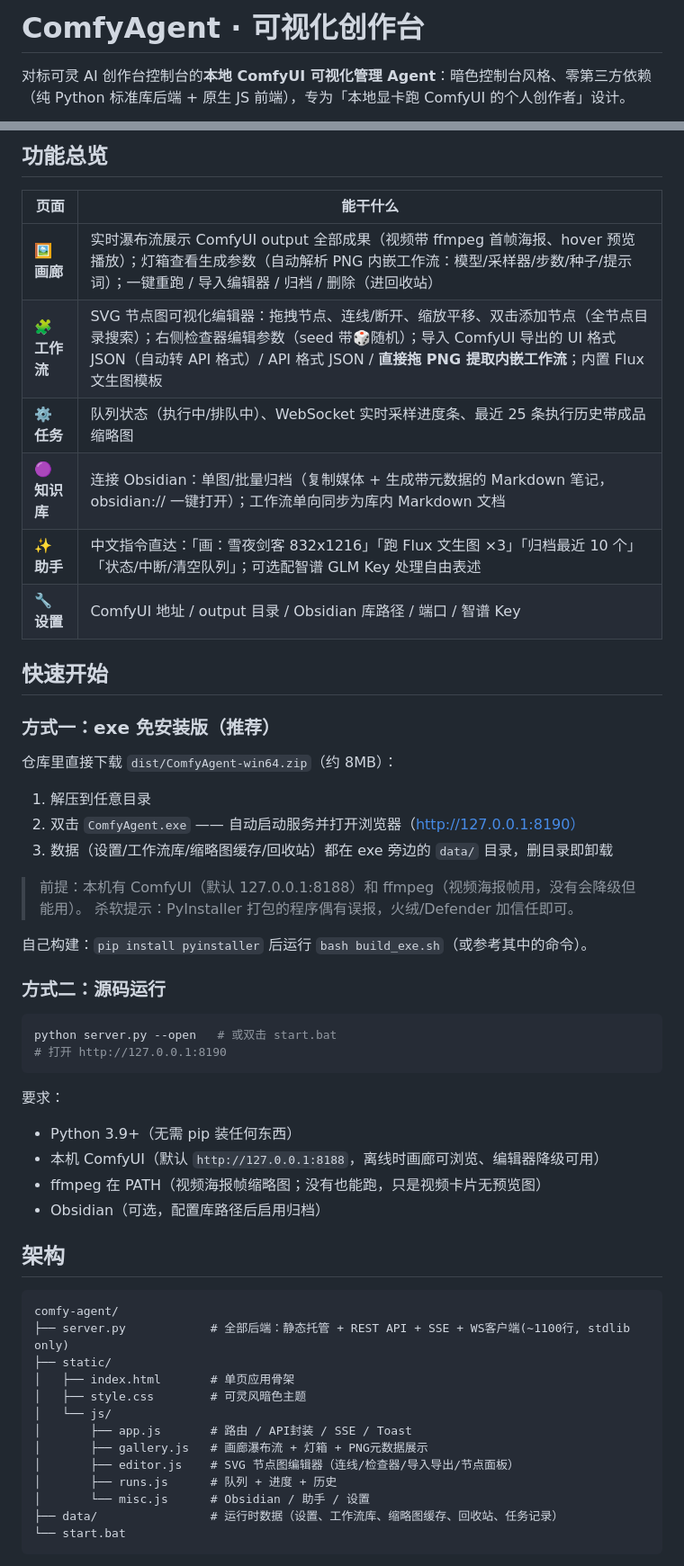
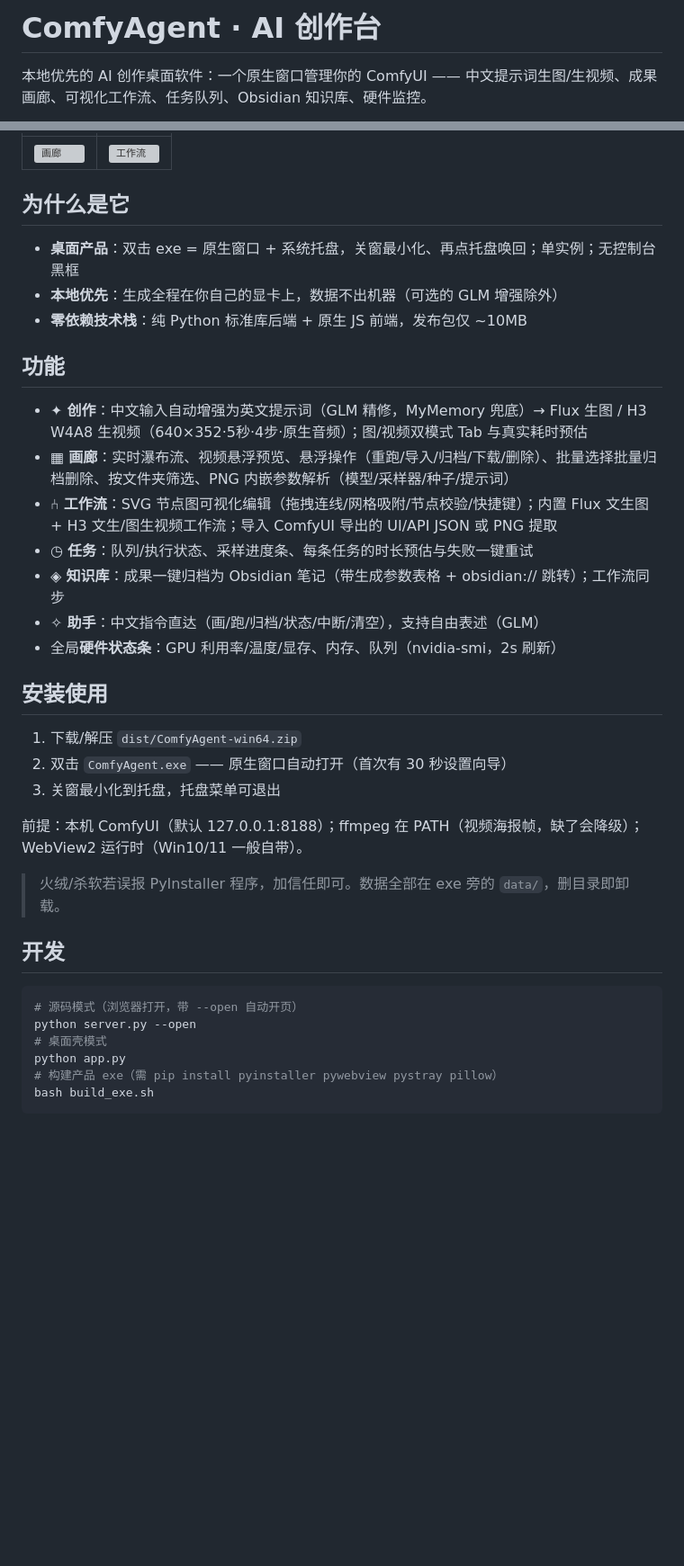
Before and after one commit to IvenKooLab/comfy-agent, a Markdown page: README.md, 2 parts joined by grey strips. Shown at 90% size. Drawn GitHub-style; blank space fills up the shorter version; grey boxes are pictures that could not be loaded.

````diff
--- a/README.md
+++ b/README.md
@@ -1,4 +1,4 @@
-# ComfyAgent · 可视化创作台
+# ComfyAgent · AI 创作台
 
-对标可灵 AI 创作台控制台的**本地 ComfyUI 可视化管理 Agent**：暗色控制台风格、零第三方依赖（纯 Python 标准库后端 + 原生 JS 前端），专为「本地显卡跑 ComfyUI 的个人创作者」设计。
+本地优先的 AI 创作桌面软件：一个原生窗口管理你的 ComfyUI —— 中文提示词生图/生视频、成果画廊、可视化工作流、任务队列、Obsidian 知识库、硬件监控。
 
@@ -6,58 +6,42 @@
 
-## 功能总览
+| | |
+|---|---|
+| ![画廊](docs/screenshot-gallery.png) | ![工作流](docs/screenshot-editor.png) |
 
-| 页面 | 能干什么 |
-|---|---|
-| 🖼️ **画廊** | 实时瀑布流展示 ComfyUI output 全部成果（视频带 ffmpeg 首帧海报、hover 预览播放）；灯箱查看生成参数（自动解析 PNG 内嵌工作流：模型/采样器/步数/种子/提示词）；一键重跑 / 导入编辑器 / 归档 / 删除（进回收站） |
-| 🧩 **工作流** | SVG 节点图可视化编辑器：拖拽节点、连线/断开、缩放平移、双击添加节点（全节点目录搜索）；右侧检查器编辑参数（seed 带🎲随机）；导入 ComfyUI 导出的 UI 格式 JSON（自动转 API 格式）/ API 格式 JSON / **直接拖 PNG 提取内嵌工作流**；内置 Flux 文生图模板 |
-| ⚙️ **任务** | 队列状态（执行中/排队中）、WebSocket 实时采样进度条、最近 25 条执行历史带成品缩略图 |
-| 🟣 **知识库** | 连接 Obsidian：单图/批量归档（复制媒体 + 生成带元数据的 Markdown 笔记，obsidian:// 一键打开）；工作流单向同步为库内 Markdown 文档 |
-| ✨ **助手** | 中文指令直达：「画：雪夜剑客 832x1216」「跑 Flux 文生图 ×3」「归档最近 10 个」「状态/中断/清空队列」；可选配智谱 GLM Key 处理自由表述 |
-| 🔧 **设置** | ComfyUI 地址 / output 目录 / Obsidian 库路径 / 端口 / 智谱 Key |
+## 为什么是它
 
-## 快速开始
+- **桌面产品**：双击 exe = 原生窗口 + 系统托盘，关窗最小化、再点托盘唤回；单实例；无控制台黑框
+- **本地优先**：生成全程在你自己的显卡上，数据不出机器（可选的 GLM 增强除外）
+- **零依赖技术栈**：纯 Python 标准库后端 + 原生 JS 前端，发布包仅 ~10MB
 
-### 方式一：exe 免安装版（推荐）
+## 功能
 
-仓库里直接下载 `dist/ComfyAgent-win64.zip`（约 8MB）：
+- ✦ **创作**：中文输入自动增强为英文提示词（GLM 精修，MyMemory 兜底）→ Flux 生图 / H3 W4A8 生视频（640×352·5秒·4步·原生音频）；图/视频双模式 Tab 与真实耗时预估
+- ▦ **画廊**：实时瀑布流、视频悬浮预览、悬浮操作（重跑/导入/归档/下载/删除）、批量选择批量归档删除、按文件夹筛选、PNG 内嵌参数解析（模型/采样器/种子/提示词）
+- ⑃ **工作流**：SVG 节点图可视化编辑（拖拽连线/网格吸附/节点校验/快捷键）；内置 Flux 文生图 + H3 文生/图生视频工作流；导入 ComfyUI 导出的 UI/API JSON 或 PNG 提取
+- ◷ **任务**：队列/执行状态、采样进度条、每条任务的时长预估与失败一键重试
+- ◈ **知识库**：成果一键归档为 Obsidian 笔记（带生成参数表格 + obsidian:// 跳转）；工作流同步
+- ✧ **助手**：中文指令直达（画/跑/归档/状态/中断/清空），支持自由表述（GLM）
+- 全局**硬件状态条**：GPU 利用率/温度/显存、内存、队列（nvidia-smi，2s 刷新）
 
-1. 解压到任意目录
-2. 双击 `ComfyAgent.exe` —— 自动启动服务并打开浏览器（http://127.0.0.1:8190）
-3. 数据（设置/工作流库/缩略图缓存/回收站）都在 exe 旁边的 `data/` 目录，删目录即卸载
+## 安装使用
 
-> 前提：本机有 ComfyUI（默认 127.0.0.1:8188）和 ffmpeg（视频海报帧用，没有会降级但能用）。
-> 杀软提示：PyInstaller 打包的程序偶有误报，火绒/Defender 加信任即可。
+1. 下载/解压 `dist/ComfyAgent-win64.zip`
+2. 双击 `ComfyAgent.exe` —— 原生窗口自动打开（首次有 30 秒设置向导）
+3. 关窗最小化到托盘，托盘菜单可退出
 
-自己构建：`pip install pyinstaller` 后运行 `bash build_exe.sh`（或参考其中的命令）。
+前提：本机 ComfyUI（默认 127.0.0.1:8188）；ffmpeg 在 PATH（视频海报帧，缺了会降级）；WebView2 运行时（Win10/11 一般自带）。
 
-### 方式二：源码运行
+> 火绒/杀软若误报 PyInstaller 程序，加信任即可。数据全部在 exe 旁的 `data/`，删目录即卸载。
+
+## 开发
 
 ```bash
-python server.py --open   # 或双击 start.bat
-# 打开 http://127.0.0.1:8190
+# 源码模式（浏览器打开，带 --open 自动开页）
+python server.py --open
+# 桌面壳模式
+python app.py
+# 构建产品 exe（需 pip install pyinstaller pywebview pystray pillow）
+bash build_exe.sh
 ```
 
-要求：
-- Python 3.9+（无需 pip 装任何东西）
-- 本机 ComfyUI（默认 `http://127.0.0.1:8188`，离线时画廊可浏览、编辑器降级可用）
-- ffmpeg 在 PATH（视频海报帧缩略图；没有也能跑，只是视频卡片无预览图）
-- Obsidian（可选，配置库路径后启用归档）
-
-## 架构
-
-```
-comfy-agent/
-├── server.py            # 全部后端：静态托管 + REST API + SSE + WS客户端(~1100行, stdlib only)
-├── static/
-│   ├── index.html       # 单页应用骨架
-│   ├── style.css        # 可灵风暗色主题
-│   └── js/
-│       ├── app.js       # 路由 / API封装 / SSE / Toast
-│       ├── gallery.js   # 画廊瀑布流 + 灯箱 + PNG元数据展示
-│       ├── editor.js    # SVG 节点图编辑器（连线/检查器/导入导出/节点面板）
-│       ├── runs.js      # 队列 + 进度 + 历史
-│       └── misc.js      # Obsidian / 助手 / 设置
-├── data/                # 运行时数据（设置、工作流库、缩略图缓存、回收站、任务记录）
-└── start.bat
-```
-
````
Also changed, not shown: other parts of README.md (+3 -20 lines), CHANGELOG.md (added, +54 -0 lines), docs/screenshot-create.png (added), 15 other files.
